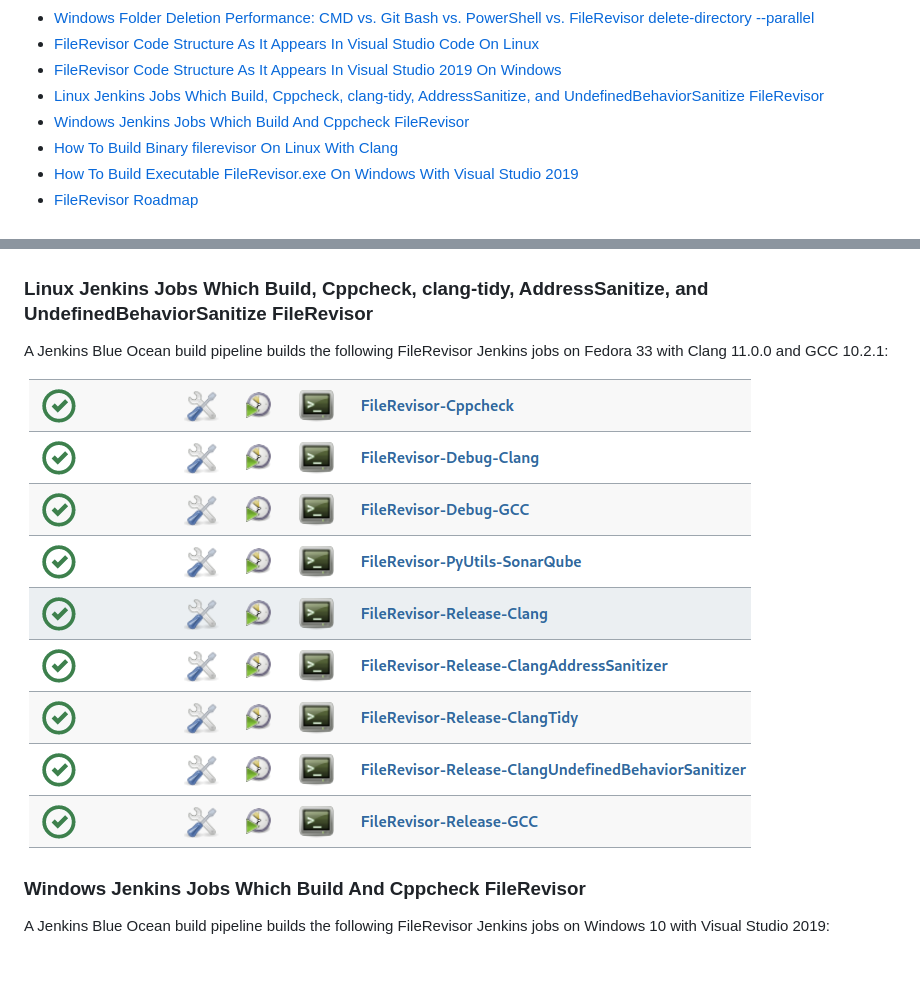
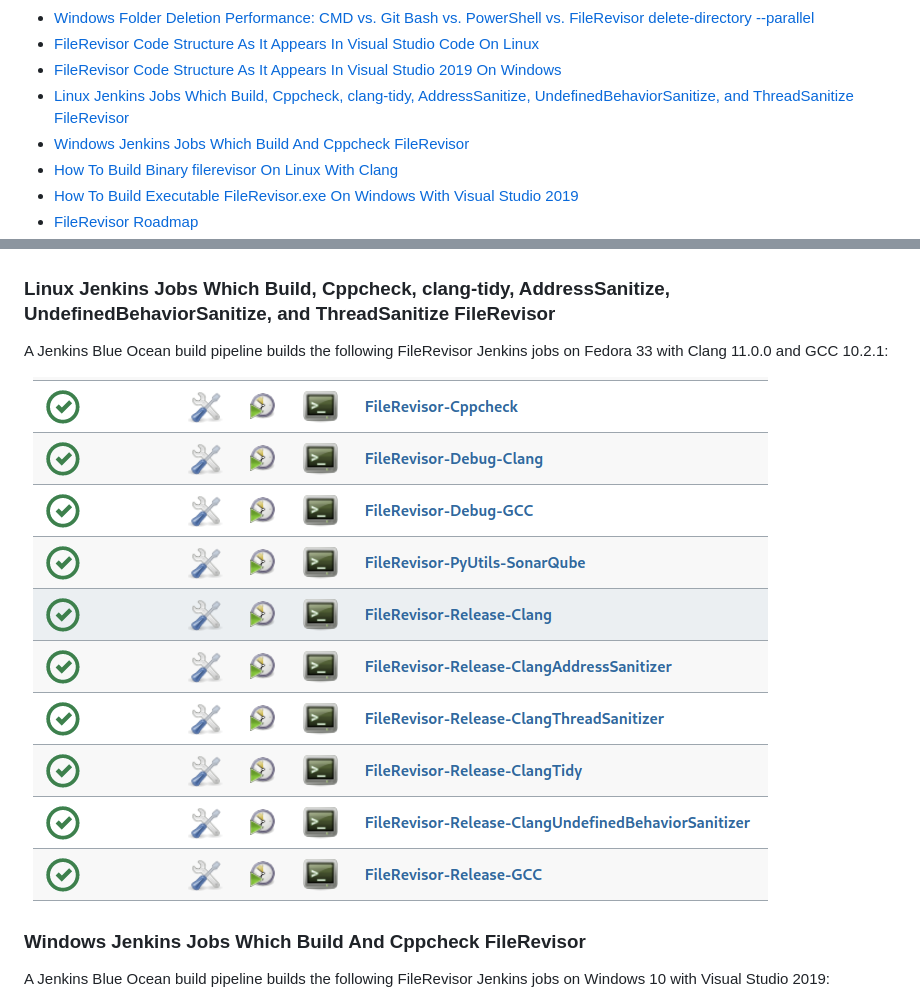
Before and after one commit to NeilJustice/FileRevisor, a Markdown page: README.md, 2 parts joined by grey strips. Drawn GitHub-style; pictures changed too: Screenshots/Linux/LinuxJenkinsJobs.png; blank space fills up the shorter version.

Commit message:
Update Linux Jenkins jobs screenshot

```diff
--- a/README.md
+++ b/README.md
@@ -26,7 +26,7 @@ FileRevisor is rigorously unit tested with <a href="https://github.com/NeilJusti
 * [Windows Folder Deletion Performance: CMD vs. Git Bash vs. PowerShell vs. FileRevisor delete-directory --parallel](#windows-folder-deletion-performance-cmd-vs-git-bash-vs-powershell-vs-filerevisor-delete-directory---parallel)
 * [FileRevisor Code Structure As It Appears In Visual Studio Code On Linux](#filerevisor-code-structure-as-it-appears-in-visual-studio-code-on-linux)
 * [FileRevisor Code Structure As It Appears In Visual Studio 2019 On Windows](#filerevisor-code-structure-as-it-appears-in-visual-studio-2019-on-windows)
-* [Linux Jenkins Jobs Which Build, Cppcheck, clang-tidy, AddressSanitize, and UndefinedBehaviorSanitize FileRevisor](#linux-jenkins-jobs-which-build-cppcheck-clang-tidy-addresssanitize-and-undefinedbehaviorsanitize-filerevisor)
+* [Linux Jenkins Jobs Which Build, Cppcheck, clang-tidy, AddressSanitize, UndefinedBehaviorSanitize, and ThreadSanitize FileRevisor](#linux-jenkins-jobs-which-build-cppcheck-clang-tidy-addresssanitize-undefinedbehaviorsanitize-and-threadsanitize-filerevisor)
 * [Windows Jenkins Jobs Which Build And Cppcheck FileRevisor](#windows-jenkins-jobs-which-build-and-cppcheck-filerevisor)
 * [How To Build Binary filerevisor On Linux With Clang](#how-to-build-binary-filerevisor-on-linux-with-clang)
 * [How To Build Executable FileRevisor.exe On Windows With Visual Studio 2019](#how-to-build-filerevisorexe-on-windows-with-visual-studio-2019)
@@ -165,7 +165,7 @@ Shown in this screenshot is `class FileRevisorSubProgramFactory`:
 
 ![FileRevisor Code Structure As It Appears In Visual Studio 2019 On Windows](Screenshots/Windows/VisualStudio2019.png)
 
-### Linux Jenkins Jobs Which Build, Cppcheck, clang-tidy, AddressSanitize, and UndefinedBehaviorSanitize FileRevisor
+### Linux Jenkins Jobs Which Build, Cppcheck, clang-tidy, AddressSanitize, UndefinedBehaviorSanitize, and ThreadSanitize FileRevisor
 
 A Jenkins Blue Ocean build pipeline builds the following FileRevisor Jenkins jobs on Fedora 33 with Clang 11.0.0 and GCC 10.2.1:
 
```
